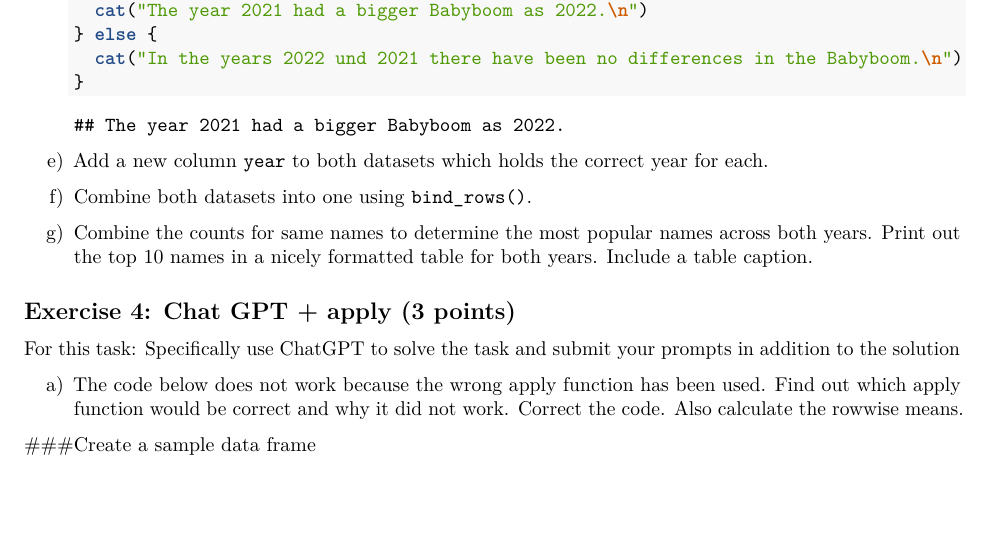
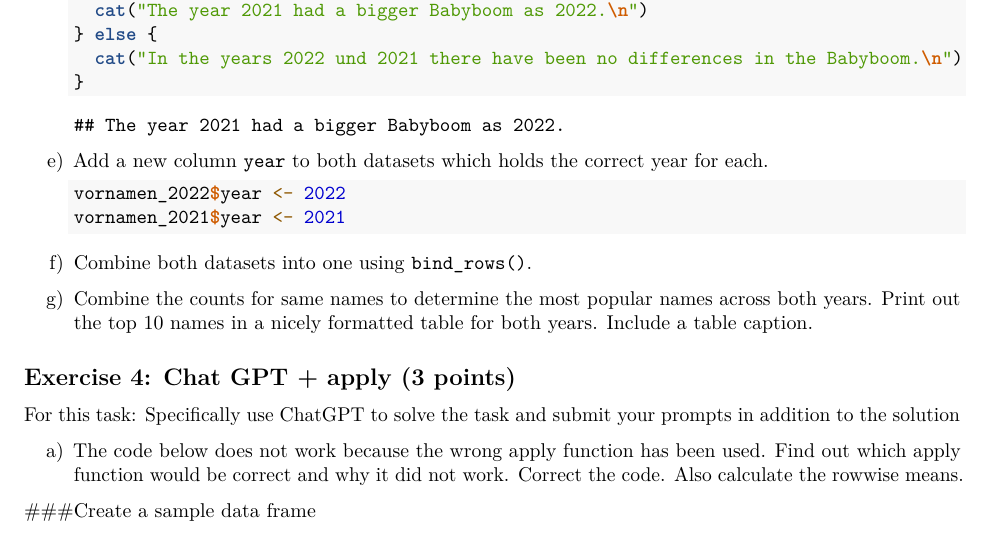
Before and after one commit to Amela61200/exeRcise-sheet-3, an R Markdown document (ExerciseSheet_3_Tutundzic.Rmd): part of page 3 of 3, cut so that both start at the same text, the shorter picture padded with empty space. Rendered offline with R 4.5, knitr and Pandoc, then LaTeX, with nearby package versions.

Commit message:
Adding column "Year" to both datasets

````diff
--- a/ExerciseSheet_3_Tutundzic.Rmd
+++ b/ExerciseSheet_3_Tutundzic.Rmd
@@ -157,6 +157,11 @@ d)  Calculate the total number of babies born in Munich in 2022
 e)  Add a new column `year` to both datasets which holds the correct
     year for each.
 
+    ```{r}
+    vornamen_2022$year <- 2022
+    vornamen_2021$year <- 2021
+    ```
+
 f)  Combine both datasets into one using `bind_rows()`.
 
 g)  Combine the counts for same names to determine the most popular
````
